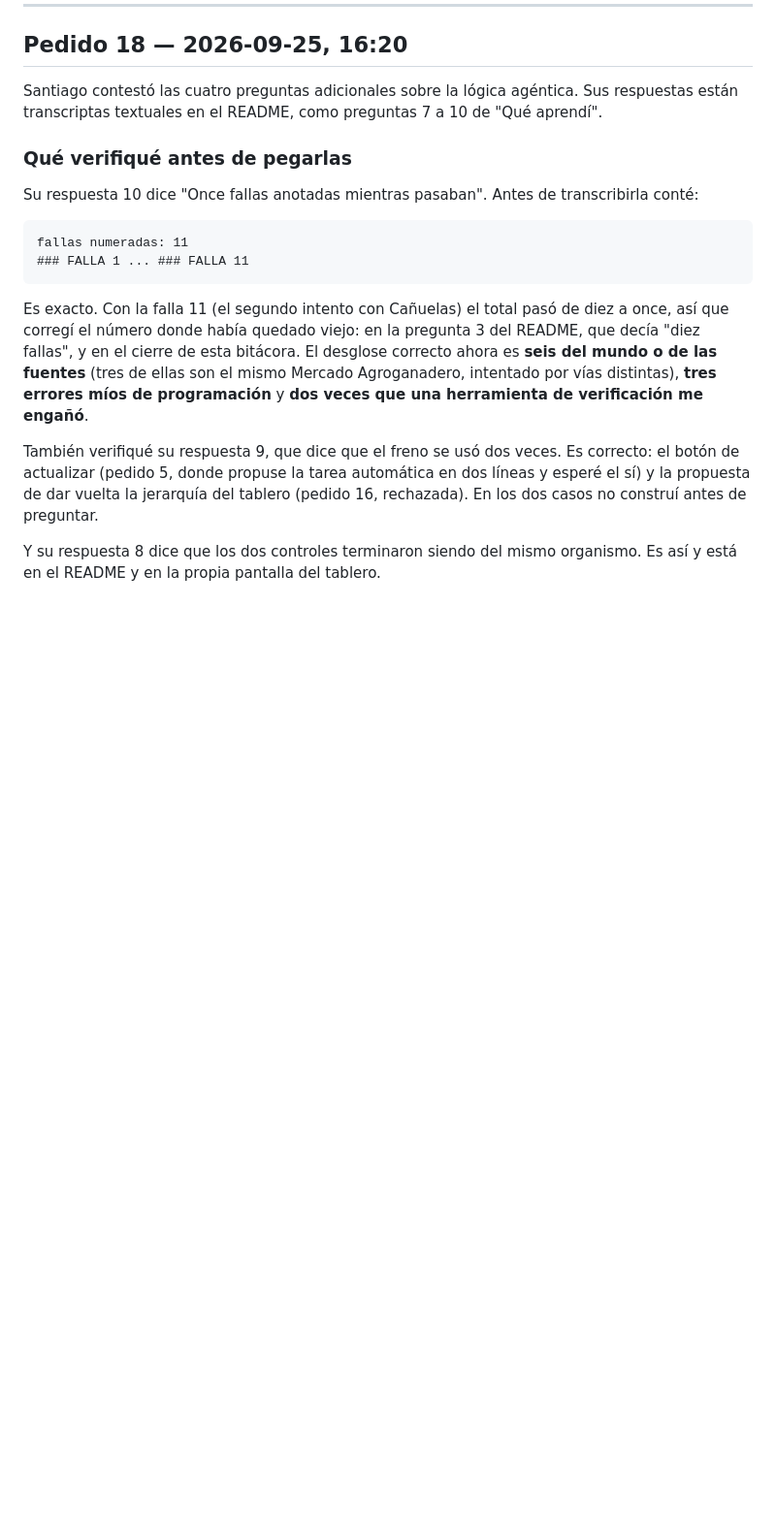
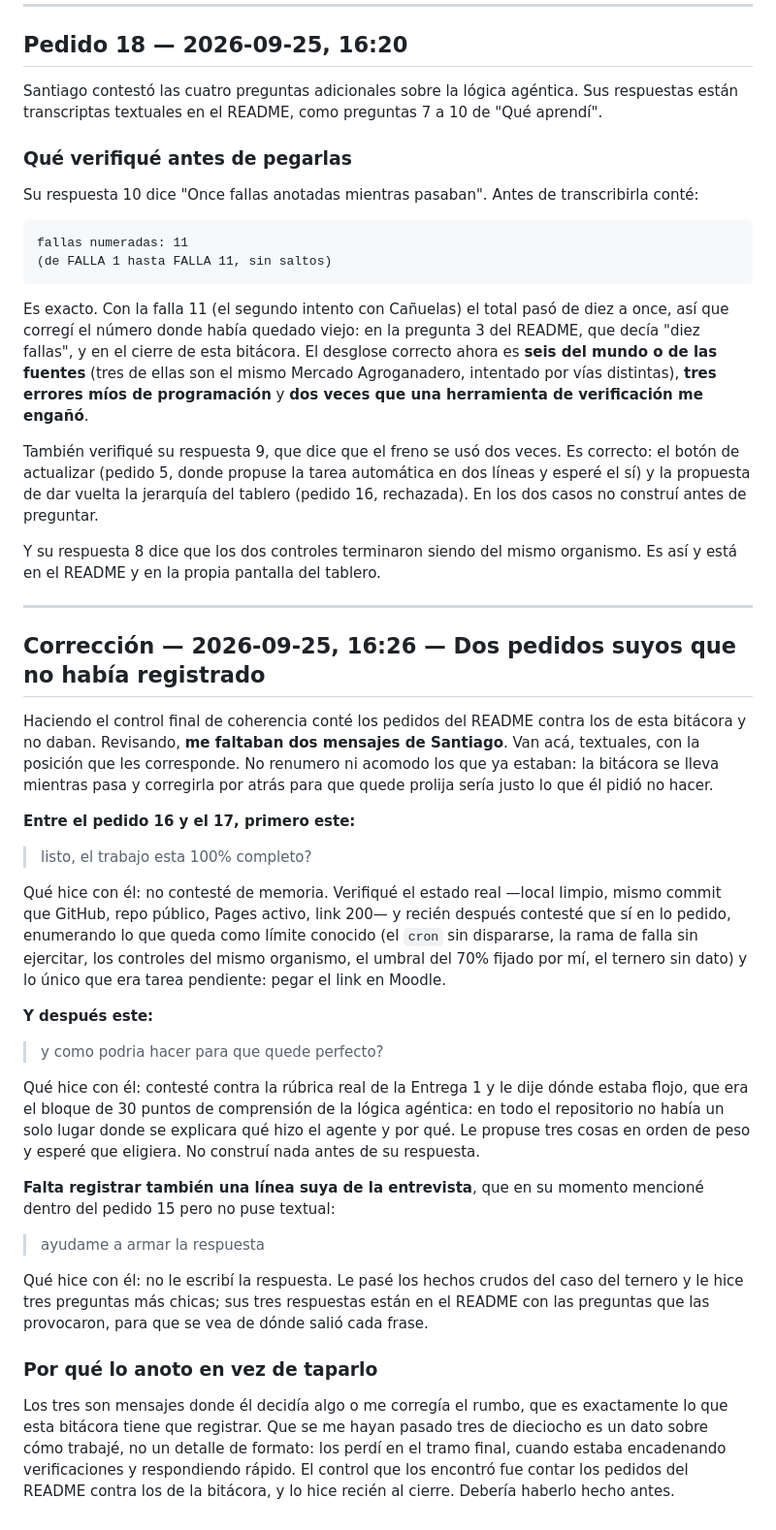
Before and after one commit to sspp404/tablero-granos-hacienda, a Markdown page: proceso/BITACORA.md, the part around the change. Shown at 97% size. Drawn GitHub-style; blank space fills up the shorter version.

````diff
--- a/proceso/BITACORA.md
+++ b/proceso/BITACORA.md
@@ -984,7 +984,7 @@ Su respuesta 10 dice "Once fallas anotadas mientras pasaban". Antes de transcrib
 
 ```
 fallas numeradas: 11
-### FALLA 1 ... ### FALLA 11
+(de FALLA 1 hasta FALLA 11, sin saltos)
 ```
 
 Es exacto. Con la falla 11 (el segundo intento con Cañuelas) el total pasó de diez a once, así que corregí el número donde había quedado viejo: en la pregunta 3 del README, que decía "diez fallas", y en el cierre de esta bitácora. El desglose correcto ahora es **seis del mundo o de las fuentes** (tres de ellas son el mismo Mercado Agroganadero, intentado por vías distintas), **tres errores míos de programación** y **dos veces que una herramienta de verificación me engañó**.
@@ -992,3 +992,32 @@ Es exacto. Con la falla 11 (el segundo intento con Cañuelas) el total pasó de
 También verifiqué su respuesta 9, que dice que el freno se usó dos veces. Es correcto: el botón de actualizar (pedido 5, donde propuse la tarea automática en dos líneas y esperé el sí) y la propuesta de dar vuelta la jerarquía del tablero (pedido 16, rechazada). En los dos casos no construí antes de preguntar.
 
 Y su respuesta 8 dice que los dos controles terminaron siendo del mismo organismo. Es así y está en el README y en la propia pantalla del tablero.
+
+
+---
+
+## Corrección — 2026-09-25, 16:26 — Dos pedidos suyos que no había registrado
+
+Haciendo el control final de coherencia conté los pedidos del README contra los de esta bitácora y no daban. Revisando, **me faltaban dos mensajes de Santiago**. Van acá, textuales, con la posición que les corresponde. No renumero ni acomodo los que ya estaban: la bitácora se lleva mientras pasa y corregirla por atrás para que quede prolija sería justo lo que él pidió no hacer.
+
+**Entre el pedido 16 y el 17, primero este:**
+
+> listo, el trabajo esta 100% completo?
+
+Qué hice con él: no contesté de memoria. Verifiqué el estado real —local limpio, mismo commit que GitHub, repo público, Pages activo, link 200— y recién después contesté que sí en lo pedido, enumerando lo que queda como límite conocido (el `cron` sin dispararse, la rama de falla sin ejercitar, los controles del mismo organismo, el umbral del 70% fijado por mí, el ternero sin dato) y lo único que era tarea pendiente: pegar el link en Moodle.
+
+**Y después este:**
+
+> y como podria hacer para que quede perfecto?
+
+Qué hice con él: contesté contra la rúbrica real de la Entrega 1 y le dije dónde estaba flojo, que era el bloque de 30 puntos de comprensión de la lógica agéntica: en todo el repositorio no había un solo lugar donde se explicara qué hizo el agente y por qué. Le propuse tres cosas en orden de peso y esperé que eligiera. No construí nada antes de su respuesta.
+
+**Falta registrar también una línea suya de la entrevista**, que en su momento mencioné dentro del pedido 15 pero no puse textual:
+
+> ayudame a armar la respuesta
+
+Qué hice con él: no le escribí la respuesta. Le pasé los hechos crudos del caso del ternero y le hice tres preguntas más chicas; sus tres respuestas están en el README con las preguntas que las provocaron, para que se vea de dónde salió cada frase.
+
+### Por qué lo anoto en vez de taparlo
+
+Los tres son mensajes donde él decidía algo o me corregía el rumbo, que es exactamente lo que esta bitácora tiene que registrar. Que se me hayan pasado tres de dieciocho es un dato sobre cómo trabajé, no un detalle de formato: los perdí en el tramo final, cuando estaba encadenando verificaciones y respondiendo rápido. El control que los encontró fue contar los pedidos del README contra los de la bitácora, y lo hice recién al cierre. Debería haberlo hecho antes.
````
Also changed, not shown: README.md (+36 -1 lines).
